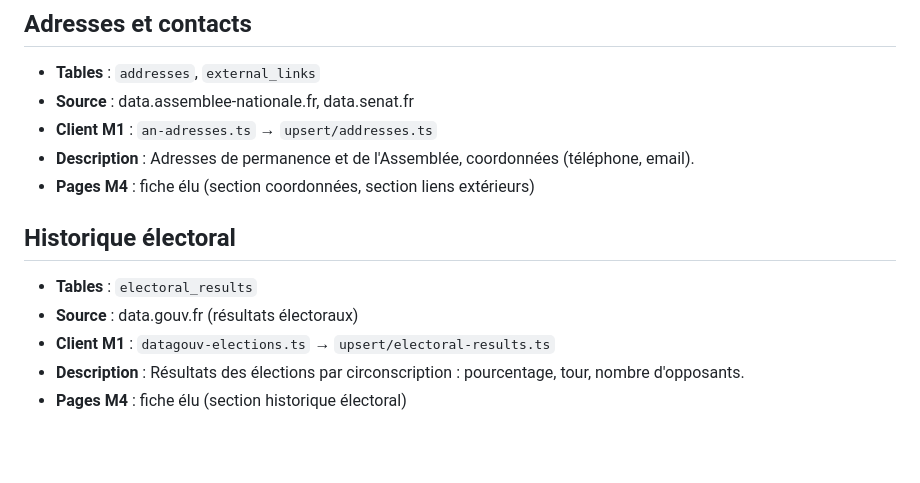
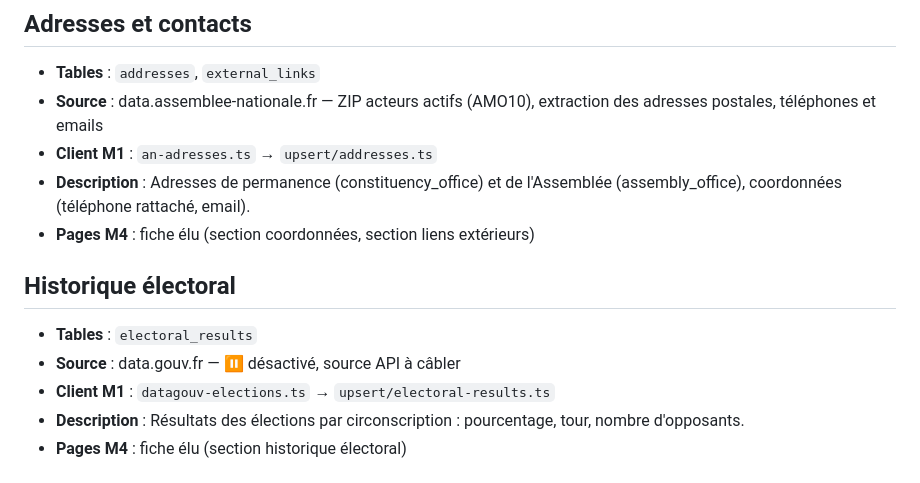
Before and after one commit to MathRobin/elupedia, a Markdown page: docs/DOMAINS.md, the part around one of its changes. Rendered like a GitHub page; blank space fills up the shorter version.

```diff
--- a/docs/DOMAINS.md
+++ b/docs/DOMAINS.md
@@ -68,15 +68,15 @@ Cartographie des domaines couverts par Elupedia, avec les tables DB et sources a
 ## Adresses et contacts
 
 - **Tables** : `addresses`, `external_links`
-- **Source** : data.assemblee-nationale.fr, data.senat.fr
+- **Source** : data.assemblee-nationale.fr — ZIP acteurs actifs (AMO10), extraction des adresses postales, téléphones et emails
 - **Client M1** : `an-adresses.ts` → `upsert/addresses.ts`
-- **Description** : Adresses de permanence et de l'Assemblée, coordonnées (téléphone, email).
+- **Description** : Adresses de permanence (constituency_office) et de l'Assemblée (assembly_office), coordonnées (téléphone rattaché, email).
 - **Pages M4** : fiche élu (section coordonnées, section liens extérieurs)
 
 ## Historique électoral
 
 - **Tables** : `electoral_results`
-- **Source** : data.gouv.fr (résultats électoraux)
+- **Source** : data.gouv.fr — ⏸ désactivé, source API à câbler
 - **Client M1** : `datagouv-elections.ts` → `upsert/electoral-results.ts`
 - **Description** : Résultats des élections par circonscription : pourcentage, tour, nombre d'opposants.
 - **Pages M4** : fiche élu (section historique électoral)
```
Also changed, not shown: other parts of docs/DOMAINS.md (+9 -9 lines), docs/ARCHITECTURE.md (+28 -27 lines).
